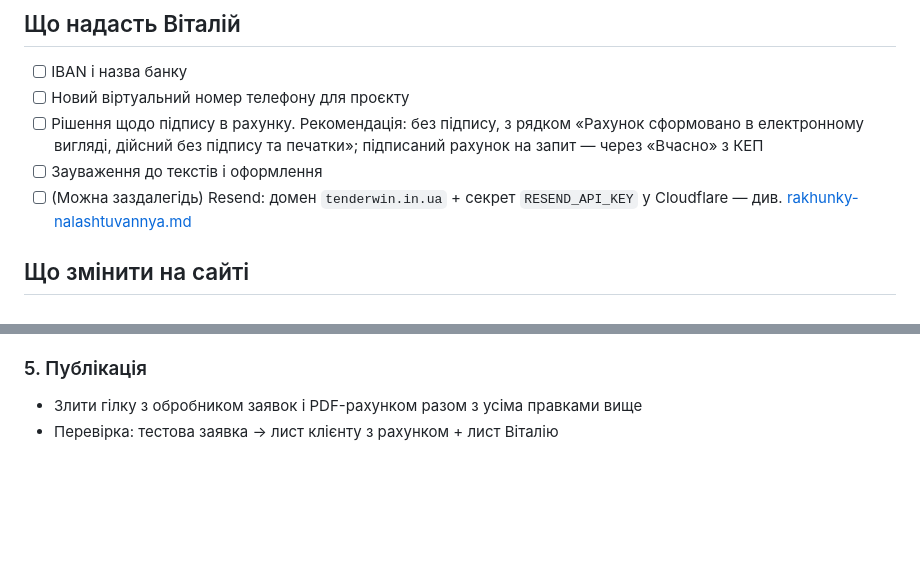
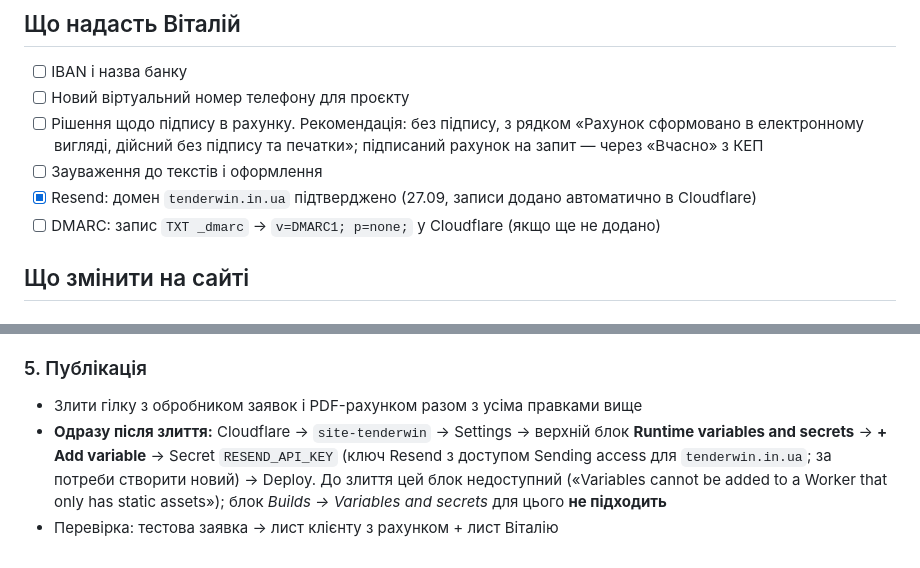
Before and after one commit to tshchaslyva/Site-TENDERWIN, a Markdown page: docs/plan-1-zhovtnya.md, 2 parts joined by grey strips. GitHub-like rendering; blank space fills up the shorter version.

```diff
--- a/docs/plan-1-zhovtnya.md
+++ b/docs/plan-1-zhovtnya.md
@@ -8,7 +8,8 @@
 - [ ] Новий віртуальний номер телефону для проєкту
 - [ ] Рішення щодо підпису в рахунку. Рекомендація: без підпису, з рядком «Рахунок сформовано в електронному вигляді, дійсний без підпису та печатки»; підписаний рахунок на запит — через «Вчасно» з КЕП
 - [ ] Зауваження до текстів і оформлення
-- [ ] (Можна заздалегідь) Resend: домен `tenderwin.in.ua` + секрет `RESEND_API_KEY` у Cloudflare — див. [rakhunky-nalashtuvannya.md](rakhunky-nalashtuvannya.md)
+- [x] Resend: домен `tenderwin.in.ua` підтверджено (27.09, записи додано автоматично в Cloudflare)
+- [ ] DMARC: запис `TXT _dmarc` → `v=DMARC1; p=none;` у Cloudflare (якщо ще не додано)
 
 ## Що змінити на сайті
 
@@ -35,4 +36,6 @@
 
 ### 5. Публікація
 - Злити гілку з обробником заявок і PDF-рахунком разом з усіма правками вище
+- **Одразу після злиття:** Cloudflare → `site-tenderwin` → Settings → верхній блок **Runtime variables and secrets** → **+ Add variable** → Secret `RESEND_API_KEY` (ключ Resend з доступом Sending access для `tenderwin.in.ua`; за потреби створити новий) → Deploy.
+  До злиття цей блок недоступний («Variables cannot be added to a Worker that only has static assets»); блок *Builds → Variables and secrets* для цього **не підходить**
 - Перевірка: тестова заявка → лист клієнту з рахунком + лист Віталію
```
Also changed, not shown: docs/rakhunky-nalashtuvannya.md (+3 -1 lines).
